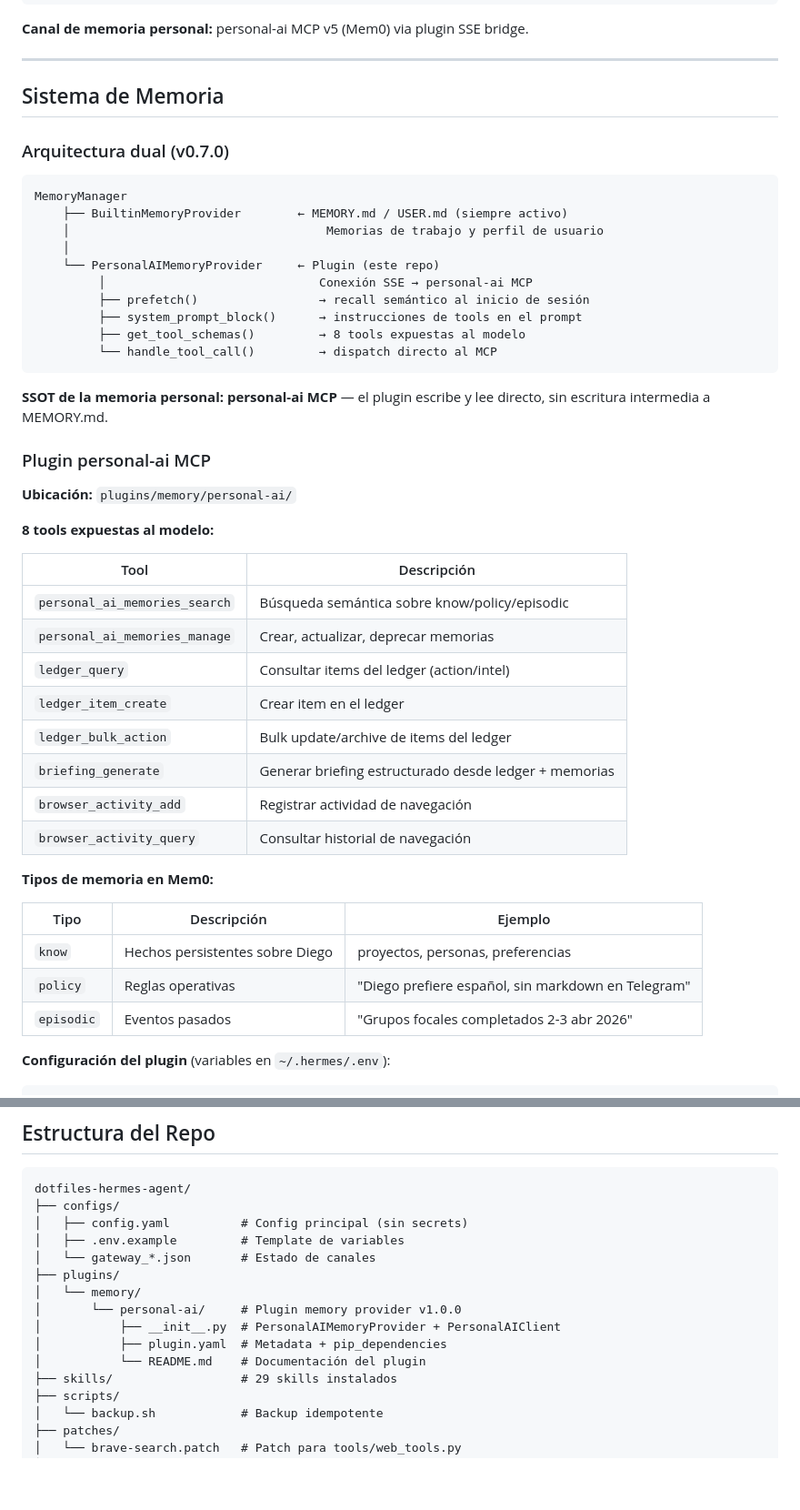
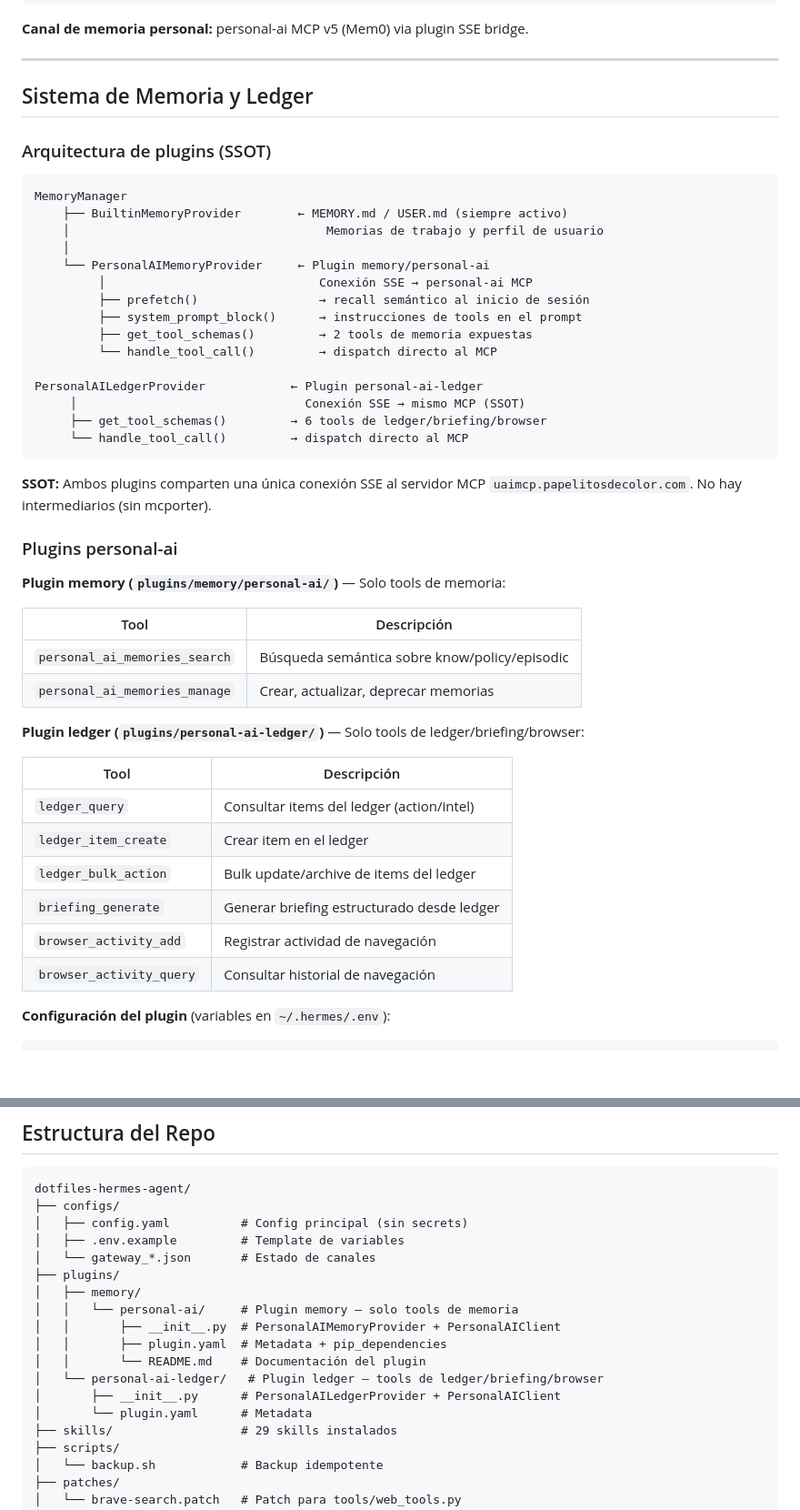
Before and after one commit to diegovelezg/dotfiles-hermes-agent, a Markdown page: README.md, 2 parts joined by grey strips. Shown at 91% size. Drawn GitHub-style; blank space fills up the shorter version.

Commit message:
Split personal-ai plugin into memory + ledger (SSOT SSE connection)
- memory/personal-ai: now only memory tools (search, manage)
- personal-ai-ledger: new plugin for ledger/briefing/browser tools
- Both share PersonalAIClient connecting to same MCP server
- Removed obsolete personal-ai-bridge skill (mcporter)
- Updated README architecture docs

````diff
--- a/README.md
+++ b/README.md
@@ -31,49 +31,49 @@ Usuario (Telegram / Discord)
 
 ---
 
-## Sistema de Memoria
+## Sistema de Memoria y Ledger
 
-### Arquitectura dual (v0.7.0)
+### Arquitectura de plugins (SSOT)
 
 ```
 MemoryManager
     ├── BuiltinMemoryProvider        ← MEMORY.md / USER.md (siempre activo)
     │                                    Memorias de trabajo y perfil de usuario
     │
-    └── PersonalAIMemoryProvider     ← Plugin (este repo)
+    └── PersonalAIMemoryProvider     ← Plugin memory/personal-ai
          │                              Conexión SSE → personal-ai MCP
          ├── prefetch()                 → recall semántico al inicio de sesión
          ├── system_prompt_block()      → instrucciones de tools en el prompt
-         ├── get_tool_schemas()         → 8 tools expuestas al modelo
+         ├── get_tool_schemas()         → 2 tools de memoria expuestas
          └── handle_tool_call()         → dispatch directo al MCP
+
+PersonalAILedgerProvider            ← Plugin personal-ai-ledger
+     │                                Conexión SSE → mismo MCP (SSOT)
+     ├── get_tool_schemas()         → 6 tools de ledger/briefing/browser
+     └── handle_tool_call()         → dispatch directo al MCP
 ```
 
-**SSOT de la memoria personal: personal-ai MCP** — el plugin escribe y lee directo, sin escritura intermedia a MEMORY.md.
+**SSOT:** Ambos plugins comparten una única conexión SSE al servidor MCP `uaimcp.papelitosdecolor.com`. No hay intermediarios (sin mcporter).
 
-### Plugin personal-ai MCP
+### Plugins personal-ai
 
-**Ubicación:** `plugins/memory/personal-ai/`
-
-**8 tools expuestas al modelo:**
+**Plugin memory (`plugins/memory/personal-ai/`)** — Solo tools de memoria:
 
 | Tool | Descripción |
 |------|-------------|
 | `personal_ai_memories_search` | Búsqueda semántica sobre know/policy/episodic |
 | `personal_ai_memories_manage` | Crear, actualizar, deprecar memorias |
+
+**Plugin ledger (`plugins/personal-ai-ledger/`)** — Solo tools de ledger/briefing/browser:
+
+| Tool | Descripción |
+|------|-------------|
 | `ledger_query` | Consultar items del ledger (action/intel) |
 | `ledger_item_create` | Crear item en el ledger |
 | `ledger_bulk_action` | Bulk update/archive de items del ledger |
-| `briefing_generate` | Generar briefing estructurado desde ledger + memorias |
+| `briefing_generate` | Generar briefing estructurado desde ledger |
 | `browser_activity_add` | Registrar actividad de navegación |
 | `browser_activity_query` | Consultar historial de navegación |
-
-**Tipos de memoria en Mem0:**
-
-| Tipo | Descripción | Ejemplo |
-|------|-------------|---------|
-| `know` | Hechos persistentes sobre Diego | proyectos, personas, preferencias |
-| `policy` | Reglas operativas | "Diego prefiere español, sin markdown en Telegram" |
-| `episodic` | Eventos pasados | "Grupos focales completados 2-3 abr 2026" |
 
 **Configuración del plugin** (variables en `~/.hermes/.env`):
 
@@ -292,11 +300,14 @@ dotfiles-hermes-agent/
 │   ├── .env.example         # Template de variables
 │   └── gateway_*.json       # Estado de canales
 ├── plugins/
-│   └── memory/
-│       └── personal-ai/     # Plugin memory provider v1.0.0
-│           ├── __init__.py  # PersonalAIMemoryProvider + PersonalAIClient
-│           ├── plugin.yaml  # Metadata + pip_dependencies
-│           └── README.md    # Documentación del plugin
+│   ├── memory/
+│   │   └── personal-ai/     # Plugin memory — solo tools de memoria
+│   │       ├── __init__.py  # PersonalAIMemoryProvider + PersonalAIClient
+│   │       ├── plugin.yaml  # Metadata + pip_dependencies
+│   │       └── README.md    # Documentación del plugin
+│   └── personal-ai-ledger/   # Plugin ledger — tools de ledger/briefing/browser
+│       ├── __init__.py      # PersonalAILedgerProvider + PersonalAIClient
+│       └── plugin.yaml      # Metadata
 ├── skills/                  # 29 skills instalados
 ├── scripts/
 │   └── backup.sh            # Backup idempotente
````
Also changed, not shown: other parts of README.md (+10 -2 lines).
